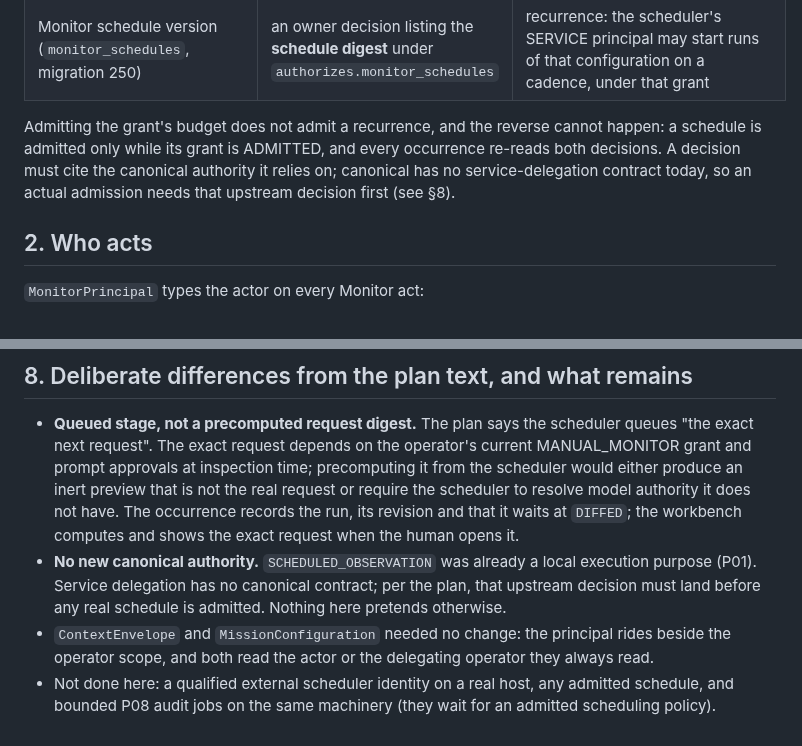
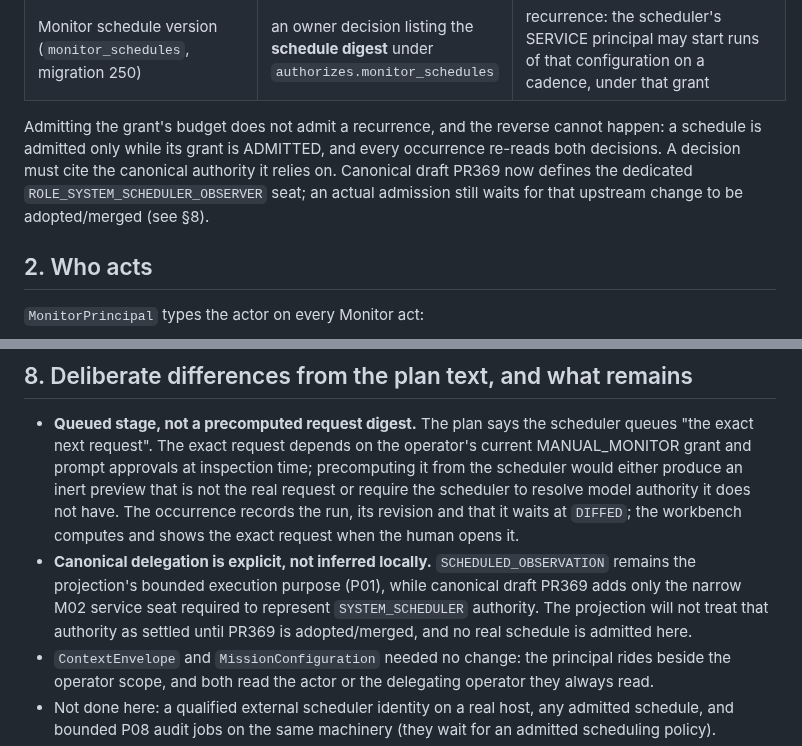
Before and after one commit to HMarcusWH/allfather-loopia-p01, a Markdown page: docs/MONITOR_SCHEDULING.md, 2 parts joined by grey strips. Drawn GitHub-style.

Commit message:
P07: reconcile scheduling docs with canonical PR369

```diff
--- a/docs/MONITOR_SCHEDULING.md
+++ b/docs/MONITOR_SCHEDULING.md
@@ -17,8 +17,9 @@ model call still needs a human to inspect the exact request, and both human revi
 
 Admitting the grant's budget does not admit a recurrence, and the reverse cannot happen: a schedule is
 admitted only while its grant is ADMITTED, and every occurrence re-reads both decisions. A decision
-must cite the canonical authority it relies on; canonical has no service-delegation contract today,
-so an actual admission needs that upstream decision first (see §8).
+must cite the canonical authority it relies on. Canonical draft PR369 now defines the dedicated
+`ROLE_SYSTEM_SCHEDULER_OBSERVER` seat; an actual admission still waits for that upstream change to
+be adopted/merged (see §8).
 
 ## 2. Who acts
 
@@ -135,9 +136,10 @@ new email or SMS channel.
   preview that is not the real request or require the scheduler to resolve model authority it does
   not have. The occurrence records the run, its revision and that it waits at `DIFFED`; the
   workbench computes and shows the exact request when the human opens it.
-- **No new canonical authority.** `SCHEDULED_OBSERVATION` was already a local execution purpose (P01).
-  Service delegation has no canonical contract; per the plan, that upstream decision must land before
-  any real schedule is admitted. Nothing here pretends otherwise.
+- **Canonical delegation is explicit, not inferred locally.** `SCHEDULED_OBSERVATION` remains the
+  projection's bounded execution purpose (P01), while canonical draft PR369 adds only the narrow M02
+  service seat required to represent `SYSTEM_SCHEDULER` authority. The projection will not treat that
+  authority as settled until PR369 is adopted/merged, and no real schedule is admitted here.
 - `ContextEnvelope` and `MissionConfiguration` needed no change: the principal rides beside the
   operator scope, and both read the actor or the delegating operator they always read.
 - Not done here: a qualified external scheduler identity on a real host, any admitted schedule, and
```
